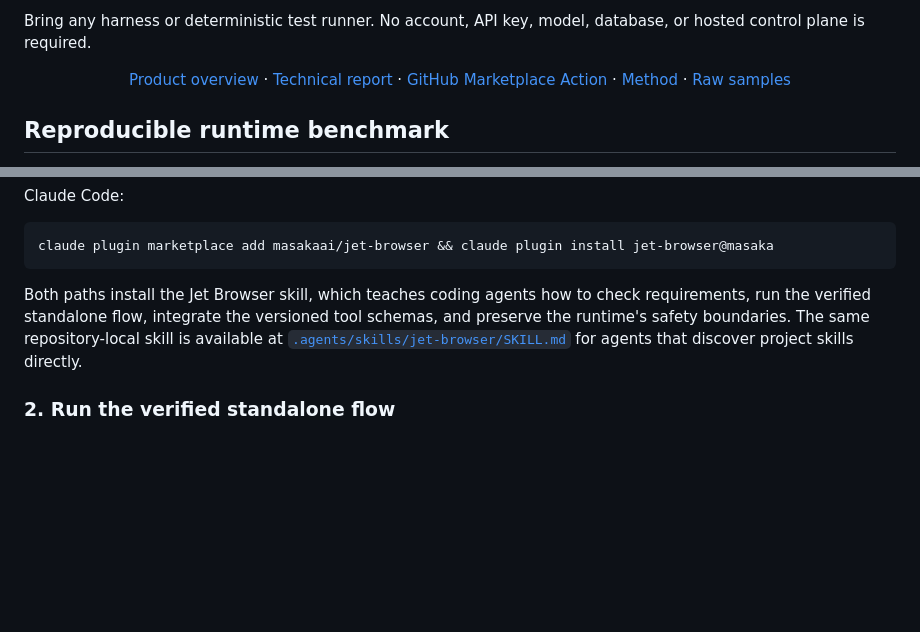
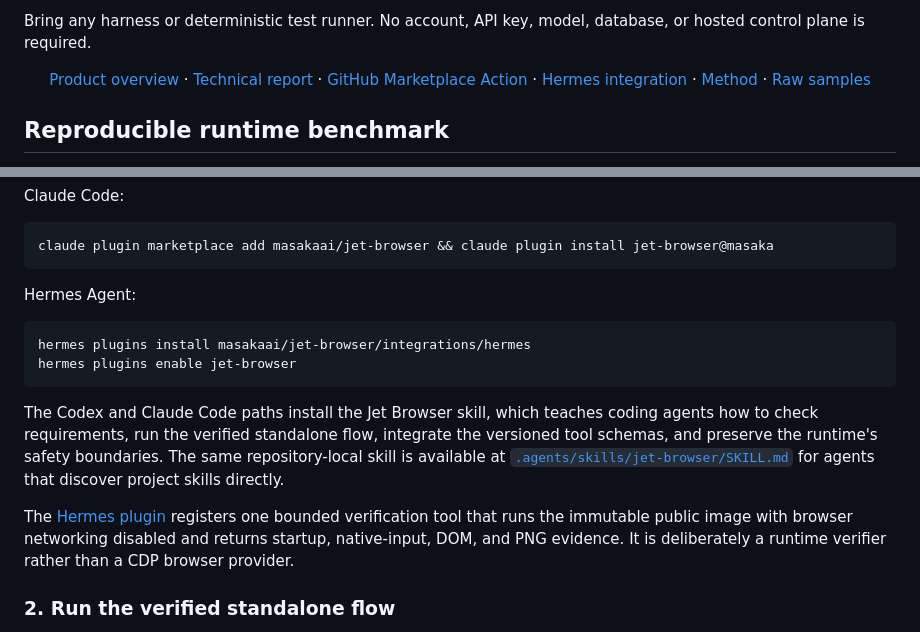
Before and after one commit to masakaai/jet-browser, a Markdown page: README.md, 2 parts joined by grey strips. Rendered like a GitHub page; blank space fills up the shorter version.

Commit message:
docs: expose the Hermes integration (#16)

```diff
--- a/README.md
+++ b/README.md
@@ -22,6 +22,7 @@ Bring any harness or deterministic test runner. No account, API key, model, data
   <a href="https://masaka-ai.vercel.app/jet-browser/">Product overview</a> ·
   <a href="https://masaka-ai.vercel.app/jet-browser/tech-report/">Technical report</a> ·
   <a href="https://github.com/marketplace/actions/jet-browser-runtime-smoke-test">GitHub Marketplace Action</a> ·
+  <a href="./integrations/hermes/README.md">Hermes integration</a> ·
   <a href="./docs/benchmarks.md">Method</a> ·
   <a href="./benchmarks/results/runtime-2026-10-07.json">Raw samples</a>
 </p>
@@ -60,7 +61,16 @@ Claude Code:
 claude plugin marketplace add masakaai/jet-browser && claude plugin install jet-browser@masaka
 ~~~
 
-Both paths install the Jet Browser skill, which teaches coding agents how to check requirements, run the verified standalone flow, integrate the versioned tool schemas, and preserve the runtime's safety boundaries. The same repository-local skill is available at [`.agents/skills/jet-browser/SKILL.md`](./.agents/skills/jet-browser/SKILL.md) for agents that discover project skills directly.
+Hermes Agent:
+
+~~~bash
+hermes plugins install masakaai/jet-browser/integrations/hermes
+hermes plugins enable jet-browser
+~~~
+
+The Codex and Claude Code paths install the Jet Browser skill, which teaches coding agents how to check requirements, run the verified standalone flow, integrate the versioned tool schemas, and preserve the runtime's safety boundaries. The same repository-local skill is available at [`.agents/skills/jet-browser/SKILL.md`](./.agents/skills/jet-browser/SKILL.md) for agents that discover project skills directly.
+
+The [Hermes plugin](./integrations/hermes/README.md) registers one bounded verification tool that runs the immutable public image with browser networking disabled and returns startup, native-input, DOM, and PNG evidence. It is deliberately a runtime verifier rather than a CDP browser provider.
 
 ### 2. Run the verified standalone flow
 
```
